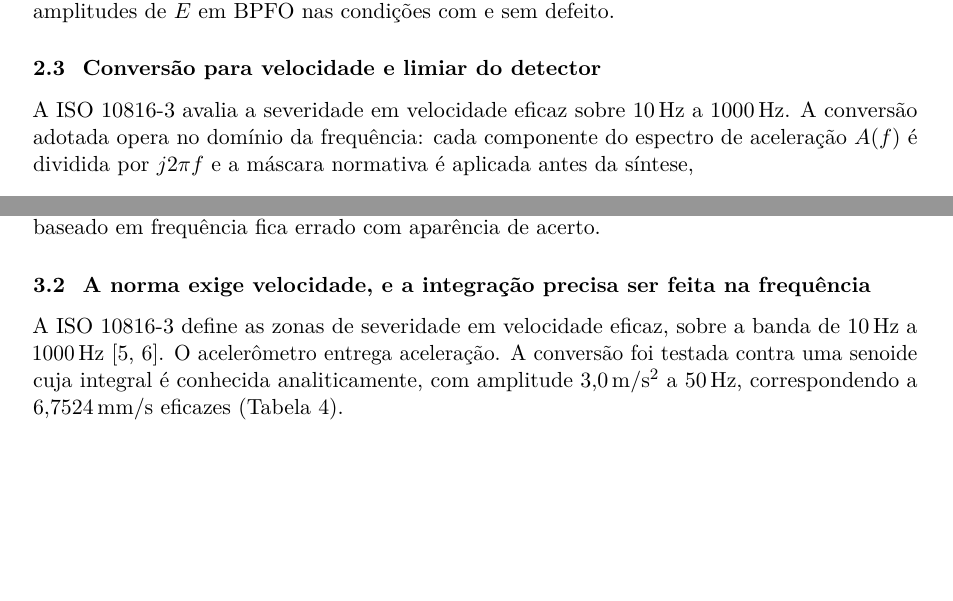
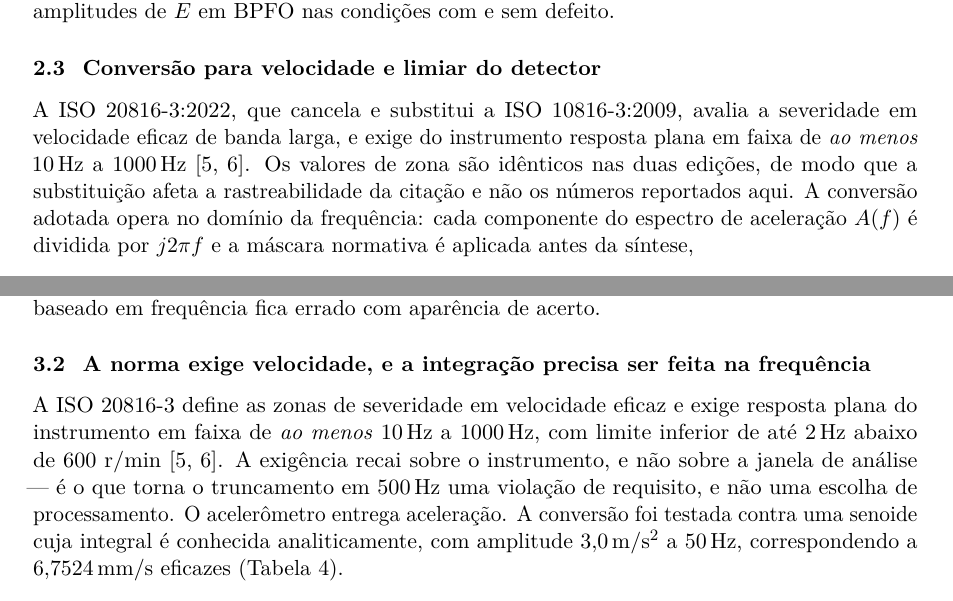
Before and after one commit to LauanMath/kaelix-firmware, a LaTeX document (docs/relatorio/relatorio-kaelix.tex): two parts of pages 3 and 6 of 12, joined at a grey line, cut so that both start at the same text, the shorter picture padded with empty space. Compiled offline with pdfLaTeX.

Commit message:
fix(docs): cita a ISO 20816-3 e trata a banda como requisito de instrumento
relatorio-kaelix e verificacao-hardware chamavam de "a norma" a ISO
10816-3:2009, retirada e substituída pela ISO 20816-3:2022. A bibliografia
já registrava a substituição; a prosa não. A substituição é declarada uma
vez, na primeira menção substantiva, com a observação de que os valores de
zona são idênticos nas duas edições — a troca afeta a rastreabilidade da
citação, não os números.

A banda também estava enunciada como janela de medição ("sobre 10–1000 Hz").
A norma exige resposta plana do instrumento em faixa de ao menos 10–1000 Hz,
com limite inferior de até 2 Hz abaixo de 600 r/min. É o "ao menos" que
torna o truncamento em 500 Hz violação de requisito, e não escolha de
processamento — e é nisso que se apoia a conclusão de não conformidade do
próprio relatório.

```diff
--- a/docs/relatorio/relatorio-kaelix.tex
+++ b/docs/relatorio/relatorio-kaelix.tex
@@ -221,7 +221,11 @@ diagnóstico é a razão entre as amplitudes de $E$ em BPFO nas condições com
 \subsection{Conversão para velocidade e limiar do detector}
 \label{ssec:conversao}
 
-A ISO 10816-3 avalia a severidade em velocidade eficaz sobre \SIrange{10}{1000}{\hertz}.
+A ISO 20816-3:2022, que cancela e substitui a ISO 10816-3:2009, avalia a severidade em
+velocidade eficaz de banda larga, e exige do instrumento resposta plana em faixa de
+\emph{ao menos} \SIrange{10}{1000}{\hertz} \cite{iso10816,iso20816}. Os valores de
+zona são idênticos nas duas edições, de modo que a substituição afeta a rastreabilidade da
+citação e não os números reportados aqui.
 A conversão adotada opera no domínio da frequência: cada componente do espectro de
 aceleração $A(f)$ é dividida por $j2\pi f$ e a máscara normativa é aplicada antes da
 síntese,
@@ -438,8 +442,11 @@ de acerto.
 \subsection{A norma exige velocidade, e a integração precisa ser feita na frequência}
 \label{ssec:norma}
 
-A ISO 10816-3 define as zonas de severidade em velocidade eficaz, sobre a banda de
-\SI{10}{\hertz} a \SI{1000}{\hertz} \cite{iso10816,iso20816}. O acelerômetro entrega aceleração. A conversão foi
+A ISO 20816-3 define as zonas de severidade em velocidade eficaz e exige resposta plana
+do instrumento em faixa de \emph{ao menos} \SI{10}{\hertz} a \SI{1000}{\hertz}, com limite
+inferior de até \SI{2}{\hertz} abaixo de \num{600}~r/min \cite{iso10816,iso20816}. A exigência
+recai sobre o instrumento, e não sobre a janela de análise --- é o que torna o truncamento
+em \SI{500}{\hertz} uma violação de requisito, e não uma escolha de processamento. O acelerômetro entrega aceleração. A conversão foi
 testada contra uma senoide cuja integral é conhecida analiticamente, com amplitude
 \SI{3,0}{\meter\per\second\squared} a \SI{50}{\hertz}, correspondendo a
 \SI{6,7524}{\milli\meter\per\second} eficazes (Tabela~\ref{tab:integracao}).
```
Also changed, not shown: docs/relatorio/verificacao-hardware.tex (+1 -1 lines), docs/relatorio/relatorio-kaelix.tex (6 more changed lines).
